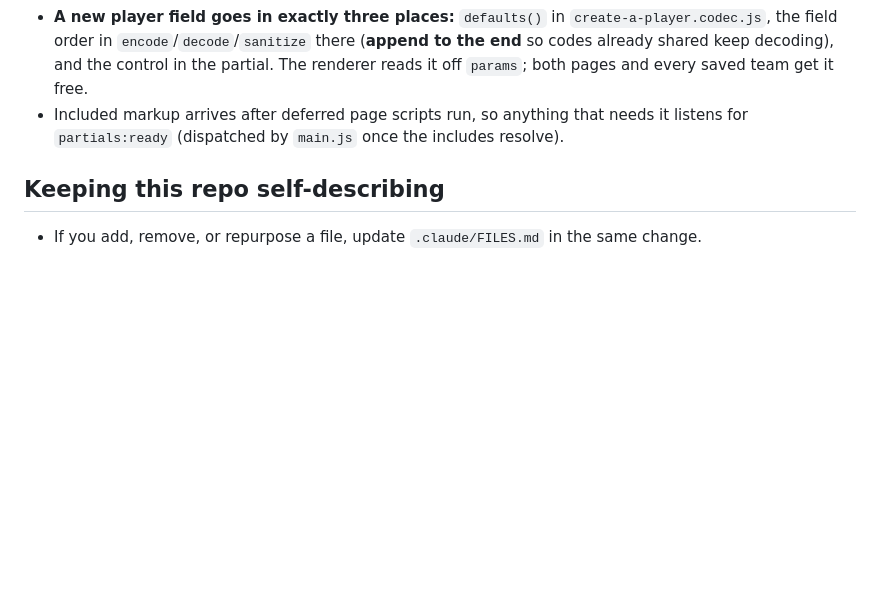
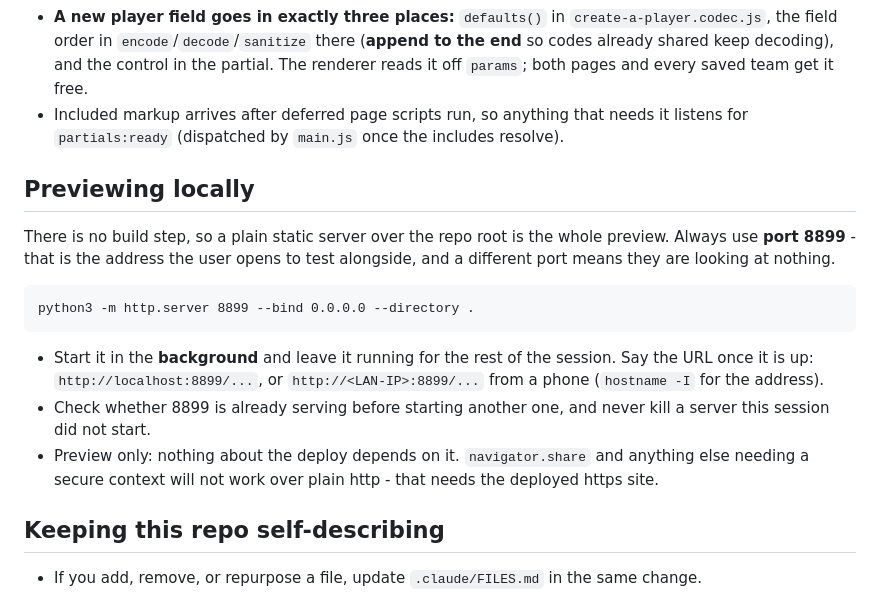
Before and after one commit to stanleywuu/wearesopro, a Markdown page: .claude/RULES.md, the part around the change. Drawn GitHub-style; blank space fills up the shorter version.

Commit message:
serve the preview on 8899, where you can see it
A port only I know about is a preview only I can use. 8899 is the one already
in the notes, so it is the one written down: background, left running, and the
URL said out loud.

Co-Authored-By: Claude Opus 5 <noreply@anthropic.com>
Claude-Session: https://claude.ai/code/session_01RWQ7gkmv4LwfTVg1GcLVjk

````diff
--- a/.claude/RULES.md
+++ b/.claude/RULES.md
@@ -110,6 +110,25 @@ copies. Add a control once and both get it.
 - Included markup arrives after deferred page scripts run, so anything that needs it
   listens for `partials:ready` (dispatched by `main.js` once the includes resolve).
 
+## Previewing locally
+
+There is no build step, so a plain static server over the repo root is the whole
+preview. Always use **port 8899** - that is the address the user opens to test
+alongside, and a different port means they are looking at nothing.
+
+```
+python3 -m http.server 8899 --bind 0.0.0.0 --directory .
+```
+
+- Start it in the **background** and leave it running for the rest of the session.
+  Say the URL once it is up: `http://localhost:8899/...`, or `http://<LAN-IP>:8899/...`
+  from a phone (`hostname -I` for the address).
+- Check whether 8899 is already serving before starting another one, and never kill
+  a server this session did not start.
+- Preview only: nothing about the deploy depends on it. `navigator.share` and
+  anything else needing a secure context will not work over plain http - that needs
+  the deployed https site.
+
 ## Keeping this repo self-describing
 - If you add, remove, or repurpose a file, update `.claude/FILES.md` in the same change.
 - If you establish a new non-obvious convention, add it here.
````
